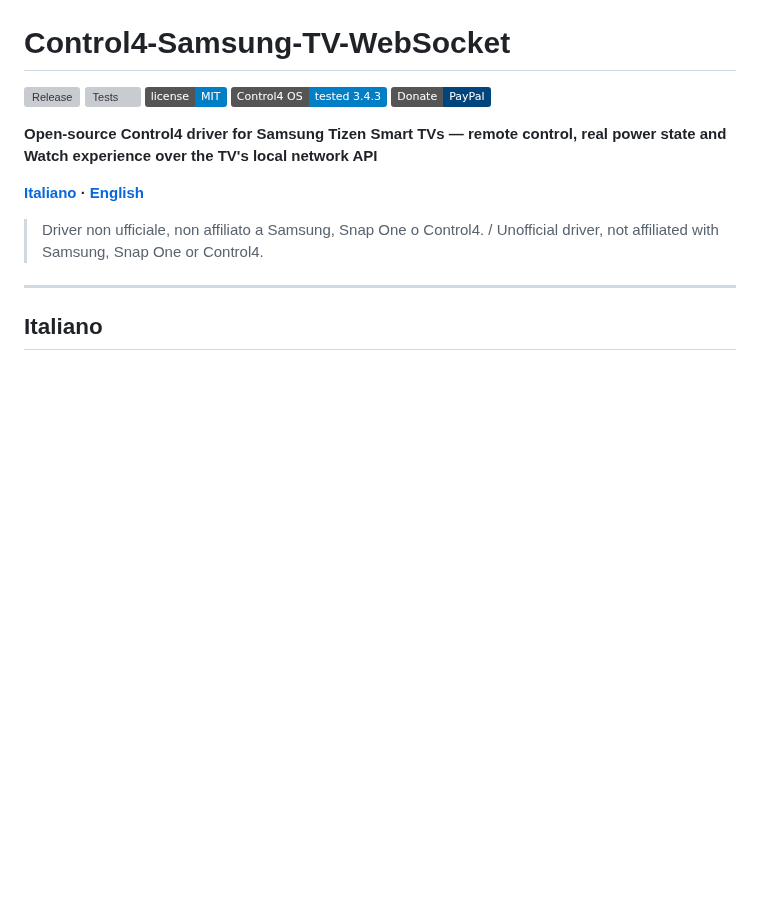
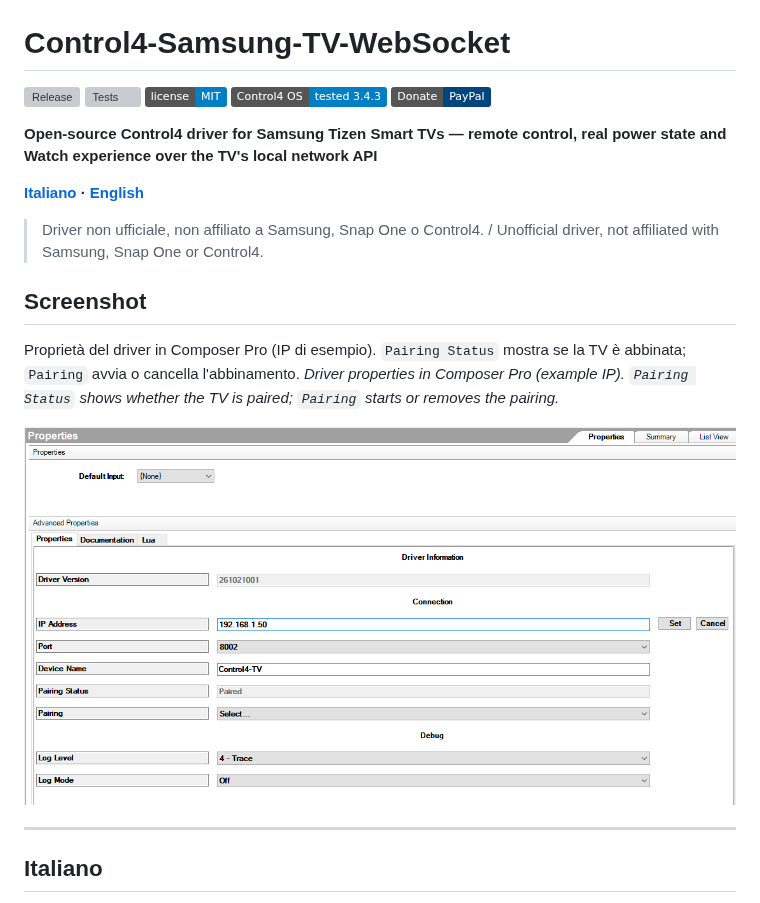
Before and after one commit to DidyMond/Control4-Samsung-TV-WebSocket, a Markdown page: README.md, the part around the change. Drawn GitHub-style; pictures changed too: docs/screenshots/properties.png (added); badges without logos; blank space fills up the shorter version; grey boxes are pictures that could not be loaded.

Commit message:
docs: add the Composer properties screenshot to the README
Co-Authored-By: Claude Sonnet 5.5 <noreply@anthropic.com>

```diff
--- a/README.md
+++ b/README.md
@@ -11,6 +11,13 @@
 **[Italiano](#italiano) · [English](#english)**
 
 > Driver non ufficiale, non affiliato a Samsung, Snap One o Control4. / Unofficial driver, not affiliated with Samsung, Snap One or Control4.
+
+## Screenshot
+
+Proprietà del driver in Composer Pro (IP di esempio). `Pairing Status` mostra se la TV è abbinata; `Pairing` avvia o cancella l'abbinamento.
+*Driver properties in Composer Pro (example IP). `Pairing Status` shows whether the TV is paired; `Pairing` starts or removes the pairing.*
+
+![Proprietà del driver in Composer Pro / Driver properties in Composer Pro](docs/screenshots/properties.png)
 
 ---
 
```
